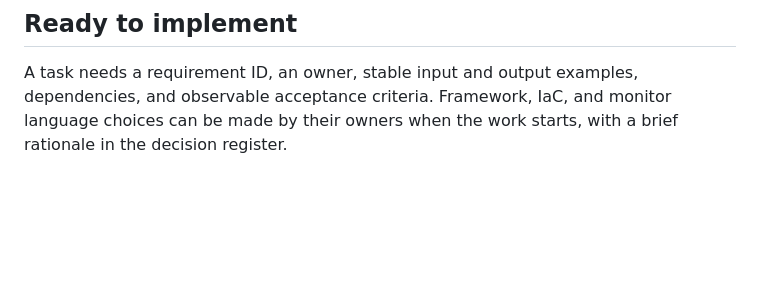
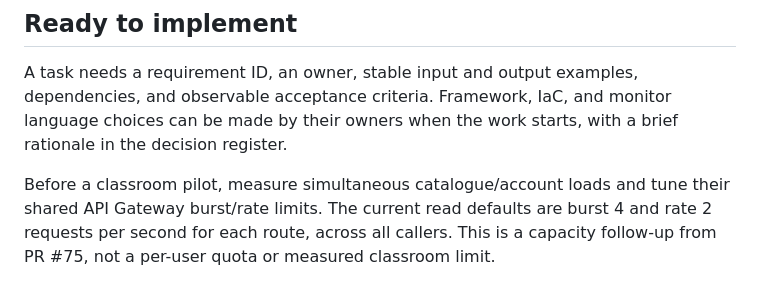
Before and after one commit to ehz0ah/OpsReplay, a Markdown page: docs/implementation-plan.md, the part around the change. GitHub-like rendering; blank space fills up the shorter version.

Commit message:
docs: align browser status and capacity follow-up

```diff
--- a/docs/implementation-plan.md
+++ b/docs/implementation-plan.md
@@ -72,3 +72,8 @@ A task needs a requirement ID, an owner, stable input and output examples, depen
 and observable acceptance criteria. Framework, IaC, and monitor language choices can be
 made by their owners when the work starts, with a brief rationale in the decision
 register.
+
+Before a classroom pilot, measure simultaneous catalogue/account loads and tune their
+shared API Gateway burst/rate limits. The current read defaults are burst 4 and rate 2
+requests per second for each route, across all callers. This is a capacity follow-up
+from PR #75, not a per-user quota or measured classroom limit.
```
Also changed, not shown: docs/architecture.md (+7 -6 lines).
